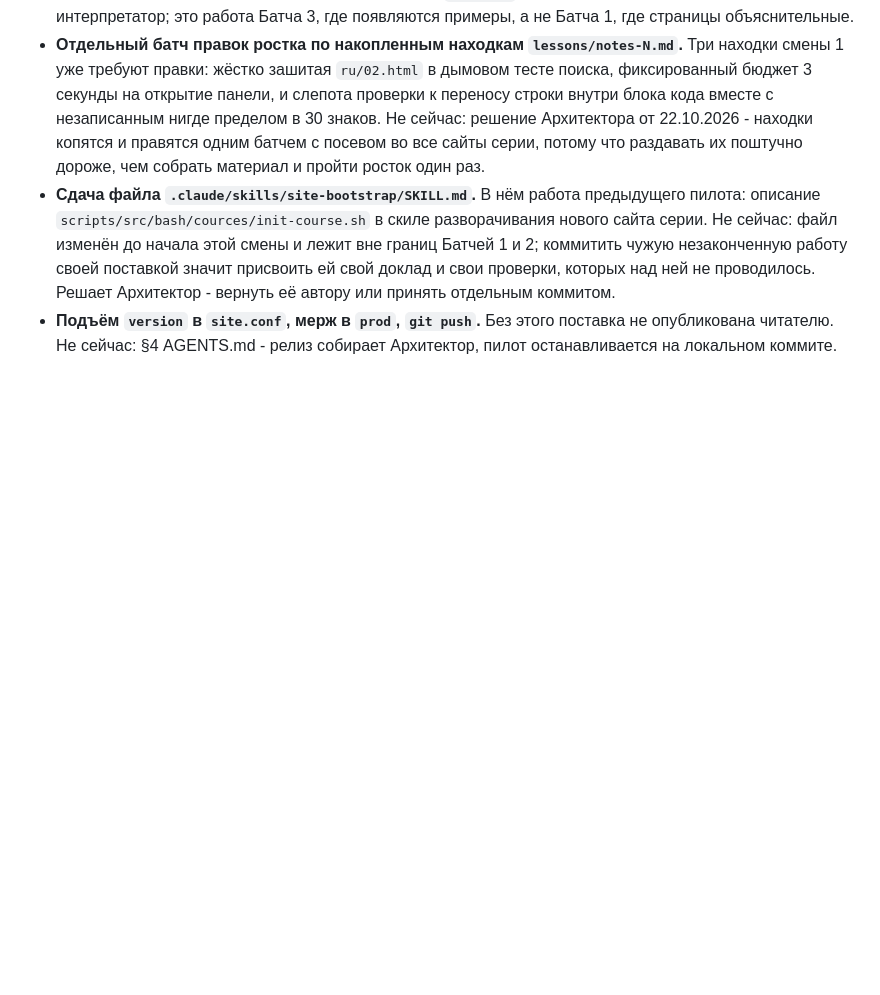
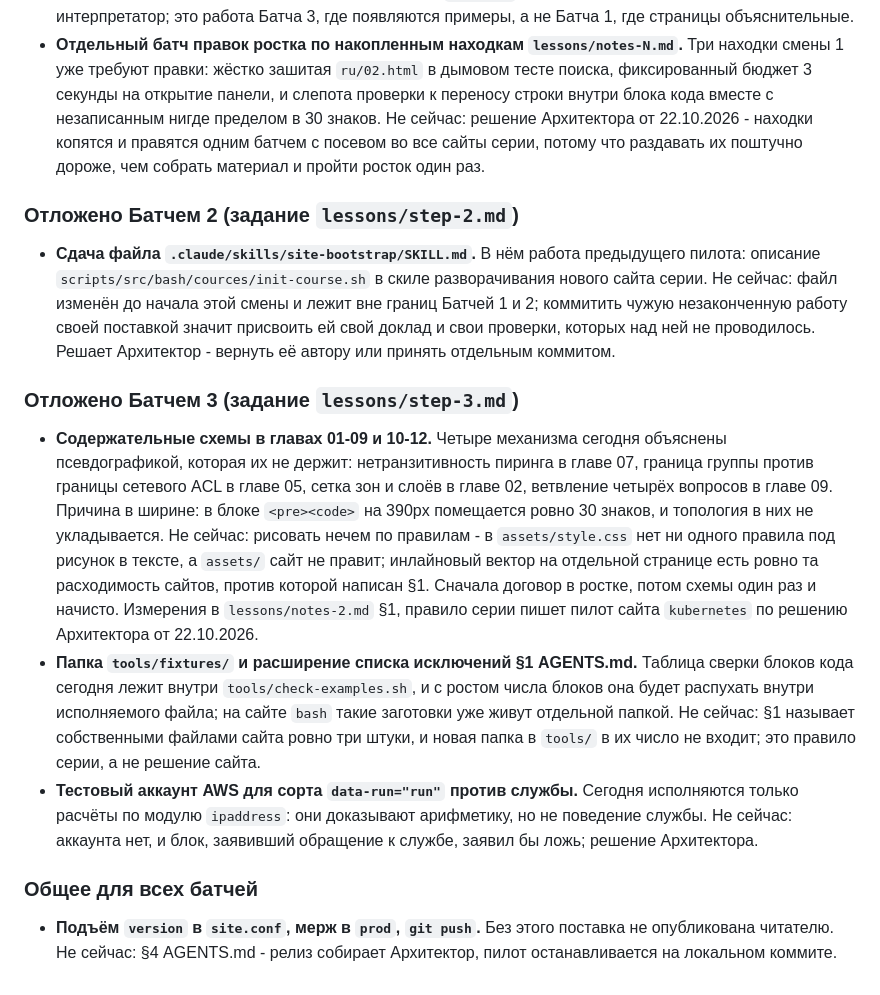
Before and after one commit to y-kolyada/aws-vpc, a Markdown page: lessons/backlog.md, the part around the change. Drawn GitHub-style; blank space fills up the shorter version.

```diff
--- a/lessons/backlog.md
+++ b/lessons/backlog.md
@@ -24,5 +24,17 @@ Three fields and not one more. **"Why not now" matters most of the two others:**
 - **Тестовый аккаунт AWS и запуск настоящих вызовов `aws ec2`.** Он открыл бы сорт утверждений «проверено против службы»: состояние маршрута, ответ анализатора достижимости, поля журнала потоков. Не сейчас: решение Архитектора и расход на аккаунт; `aws sts get-caller-identity` в смене отвечает `Unable to locate credentials`, и Батч 1 обошёлся арифметикой адресов и формами команд без аккаунта.
 - **Запускаемые блоки `data-run` на страницах и свой интерпретатор в `tools/check-examples.sh`.** §5.7 требует, чтобы показанный на странице код исполнялся; сейчас проверка зелёная только потому, что ни один блок не объявлен. Не сейчас: первый же блок `data-run` краснит проверку и требует написать интерпретатор; это работа Батча 3, где появляются примеры, а не Батча 1, где страницы объяснительные.
 - **Отдельный батч правок ростка по накопленным находкам `lessons/notes-N.md`.** Три находки смены 1 уже требуют правки: жёстко зашитая `ru/02.html` в дымовом тесте поиска, фиксированный бюджет 3 секунды на открытие панели, и слепота проверки к переносу строки внутри блока кода вместе с незаписанным нигде пределом в 30 знаков. Не сейчас: решение Архитектора от 22.10.2026 - находки копятся и правятся одним батчем с посевом во все сайты серии, потому что раздавать их поштучно дороже, чем собрать материал и пройти росток один раз.
+
+### Отложено Батчем 2 (задание `lessons/step-2.md`)
+
 - **Сдача файла `.claude/skills/site-bootstrap/SKILL.md`.** В нём работа предыдущего пилота: описание `scripts/src/bash/cources/init-course.sh` в скиле разворачивания нового сайта серии. Не сейчас: файл изменён до начала этой смены и лежит вне границ Батчей 1 и 2; коммитить чужую незаконченную работу своей поставкой значит присвоить ей свой доклад и свои проверки, которых над ней не проводилось. Решает Архитектор - вернуть её автору или принять отдельным коммитом.
+
+### Отложено Батчем 3 (задание `lessons/step-3.md`)
+
+- **Содержательные схемы в главах 01-09 и 10-12.** Четыре механизма сегодня объяснены псевдографикой, которая их не держит: нетранзитивность пиринга в главе 07, граница группы против границы сетевого ACL в главе 05, сетка зон и слоёв в главе 02, ветвление четырёх вопросов в главе 09. Причина в ширине: в блоке `<pre><code>` на 390px помещается ровно 30 знаков, и топология в них не укладывается. Не сейчас: рисовать нечем по правилам - в `assets/style.css` нет ни одного правила под рисунок в тексте, а `assets/` сайт не правит; инлайновый вектор на отдельной странице есть ровно та расходимость сайтов, против которой написан §1. Сначала договор в ростке, потом схемы один раз и начисто. Измерения в `lessons/notes-2.md` §1, правило серии пишет пилот сайта `kubernetes` по решению Архитектора от 22.10.2026.
+- **Папка `tools/fixtures/` и расширение списка исключений §1 AGENTS.md.** Таблица сверки блоков кода сегодня лежит внутри `tools/check-examples.sh`, и с ростом числа блоков она будет распухать внутри исполняемого файла; на сайте `bash` такие заготовки уже живут отдельной папкой. Не сейчас: §1 называет собственными файлами сайта ровно три штуки, и новая папка в `tools/` в их число не входит; это правило серии, а не решение сайта.
+- **Тестовый аккаунт AWS для сорта `data-run="run"` против службы.** Сегодня исполняются только расчёты по модулю `ipaddress`: они доказывают арифметику, но не поведение службы. Не сейчас: аккаунта нет, и блок, заявивший обращение к службе, заявил бы ложь; решение Архитектора.
+
+### Общее для всех батчей
+
 - **Подъём `version` в `site.conf`, мерж в `prod`, `git push`.** Без этого поставка не опубликована читателю. Не сейчас: §4 AGENTS.md - релиз собирает Архитектор, пилот останавливается на локальном коммите.
```
Also changed, not shown: lessons/notes-2.md (added, +10 -0 lines), lessons/record-3.md (added, +250 -0 lines).
